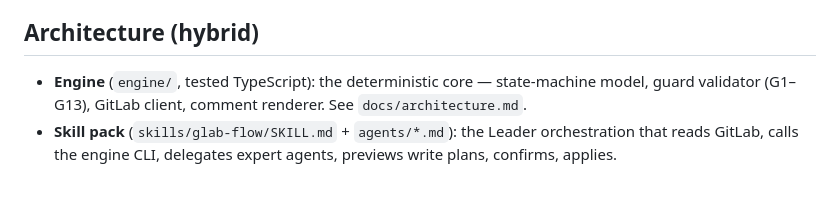
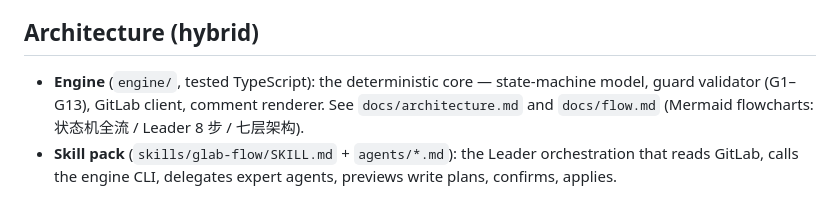
Before and after one commit to jinx911/glab-flow, a Markdown page: README.md, the part around the change. GitHub-like rendering.

Commit message:
docs: add Mermaid flowcharts (state machine / Leader 8 steps / 7-layer arch)

```diff
--- a/README.md
+++ b/README.md
@@ -6,7 +6,7 @@ It is the GitLab-native counterpart of `dev-flow` (which is Jira-based). `dev-fl
 
 ## Architecture (hybrid)
 
-- **Engine** (`engine/`, tested TypeScript): the deterministic core — state-machine model, guard validator (G1–G13), GitLab client, comment renderer. See `docs/architecture.md`.
+- **Engine** (`engine/`, tested TypeScript): the deterministic core — state-machine model, guard validator (G1–G13), GitLab client, comment renderer. See `docs/architecture.md` and `docs/flow.md` (Mermaid flowcharts: 状态机全流 / Leader 8 步 / 七层架构).
 - **Skill pack** (`skills/glab-flow/SKILL.md` + `agents/*.md`): the Leader orchestration that reads GitLab, calls the engine CLI, delegates expert agents, previews write plans, confirms, applies.
 
 Seven layers: trigger → rule authority (harness) → state-machine driver → guard/pre-flight (deterministic) → content generation (expert agents) → GitLab integration (preview-confirm) → persistence (GitLab Issue is truth).
```
Also changed, not shown: docs/flow.md (added, +94 -0 lines).
